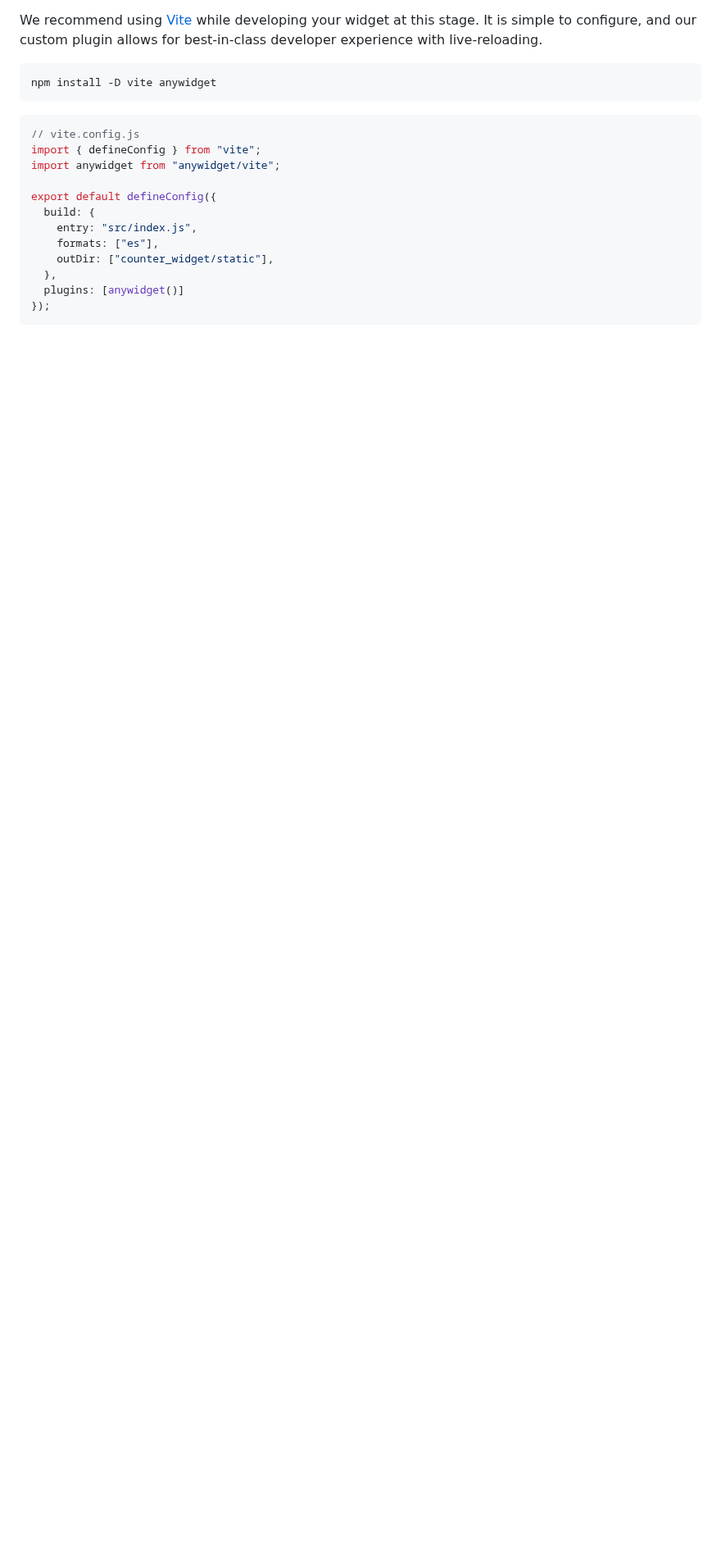
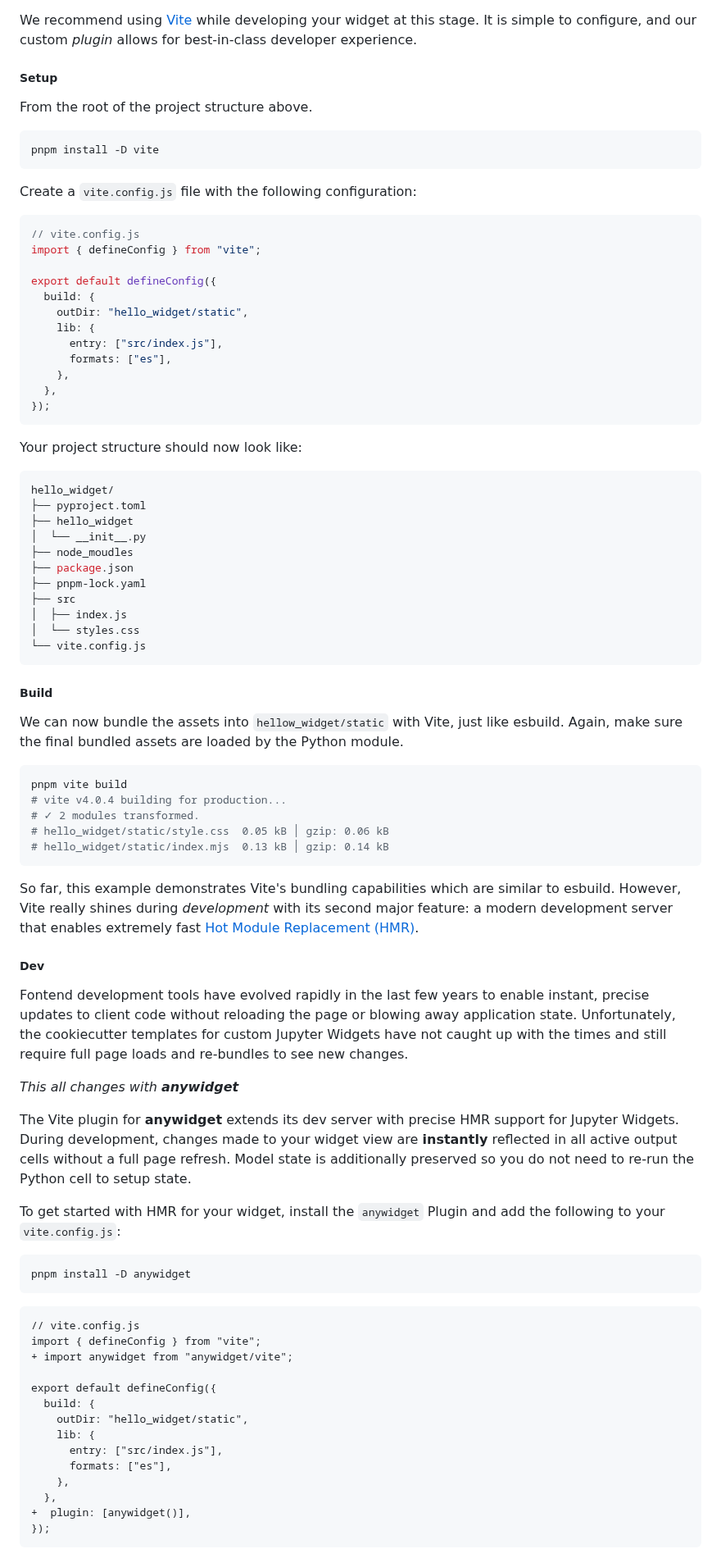
Before and after one commit to manzt/anywidget, a Markdown page: README.md, the part around one of its changes. Shown at 82% size. GitHub-like rendering; blank space fills up the shorter version.

````diff
--- a/README.md
+++ b/README.md
@@ -126,23 +178,104 @@ class CounterWidget(anywidget.AnyWidget):
 We recommend using [Vite](https://vitejs.dev/) while developing your widget at
-this stage. It is simple to configure, and our custom plugin allows for
-best-in-class developer experience with live-reloading.
+this stage. It is simple to configure, and our custom _plugin_ allows for
+best-in-class developer experience.
+
+##### Setup
+
+From the root of the project structure above.
 
 ```bash
-npm install -D vite anywidget
+pnpm install -D vite
 ```
+
+Create a `vite.config.js` file with the following configuration:
 
 ```javascript
 // vite.config.js
 import { defineConfig } from "vite";
-import anywidget from "anywidget/vite";
 
 export default defineConfig({
   build: {
-    entry: "src/index.js",
-    formats: ["es"],
-    outDir: ["counter_widget/static"],
+    outDir: "hello_widget/static",
+    lib: {
+      entry: ["src/index.js"],
+      formats: ["es"],
+    },
   },
-  plugins: [anywidget()]
 });
 ```
 
+Your project structure should now look like:
+
+```bash
+hello_widget/
+├── pyproject.toml
+├── hello_widget
+│  └── __init__.py
+├── node_moudles
+├── package.json
+├── pnpm-lock.yaml
+├── src
+│  ├── index.js
+│  └── styles.css
+└── vite.config.js
+```
+
+##### Build
+
+We can now bundle the assets into `hellow_widget/static` with Vite, just like
+esbuild. Again, make sure the final bundled assets are loaded by the Python
+module.
+
+```bash
+pnpm vite build
+# vite v4.0.4 building for production...
+# ✓ 2 modules transformed.
+# hello_widget/static/style.css  0.05 kB │ gzip: 0.06 kB
+# hello_widget/static/index.mjs  0.13 kB │ gzip: 0.14 kB
+```
+
+So far, this example demonstrates Vite's bundling capabilities which are similar
+to esbuild. However, Vite really shines during _development_ with its second
+major feature: a modern development server that enables extremely fast
+[Hot Module Replacement (HMR)](https://vitejs.dev/guide/features.html#hot-module-replacement).
+
+##### Dev
+
+Fontend development tools have evolved rapidly in the last few years to enable
+instant, precise updates to client code without reloading the page or blowing
+away application state. Unfortunately, the cookiecutter templates for custom
+Jupyter Widgets have not caught up with the times and still require full page
+loads and re-bundles to see new changes.
+
+_This all changes with **anywidget**_
+
+The Vite plugin for **anywidget** extends its dev server with precise HMR
+support for Jupyter Widgets. During development, changes made to your widget
+view are **instantly** reflected in all active output cells without a full page
+refresh. Model state is additionally preserved so you do not need to re-run the
+Python cell to setup state.
+
+To get started with HMR for your widget, install the `anywidget` Plugin and add
+the following to your `vite.config.js`:
+
+```bash
+pnpm install -D anywidget
+```
+
+```diff
+// vite.config.js
+import { defineConfig } from "vite";
++ import anywidget from "anywidget/vite";
+
+export default defineConfig({
+  build: {
+    outDir: "hello_widget/static",
+    lib: {
+      entry: ["src/index.js"],
+      formats: ["es"],
+    },
+  },
++  plugin: [anywidget()],
+});
+```
+
````
Also changed, not shown: other parts of README.md (+102 -30 lines).
